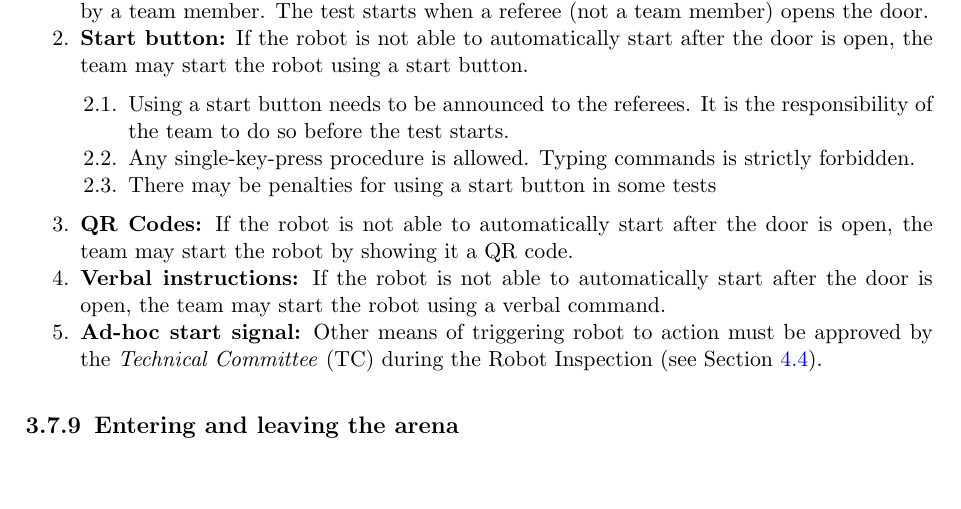
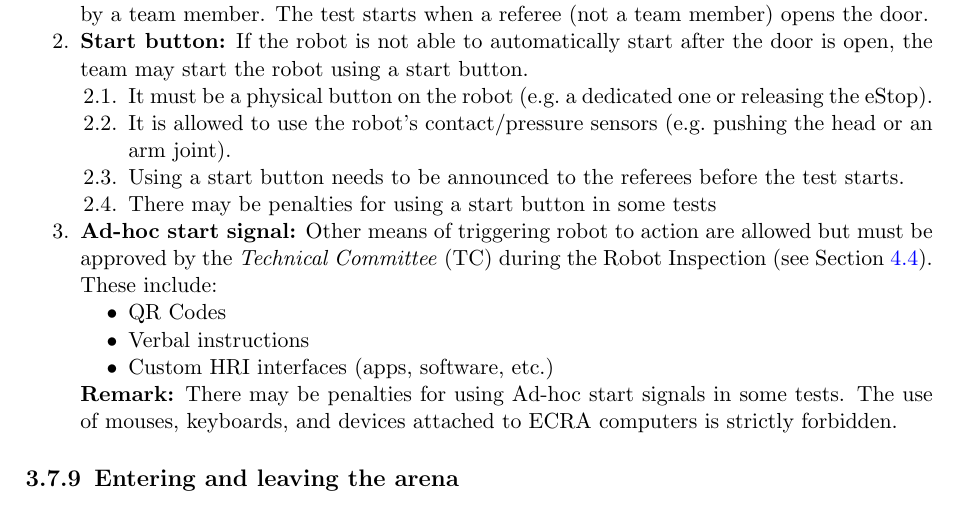
Before and after one commit to RoboCupAtHome/RuleBook, a LaTeX thesis (Rulebook.tex, which reads general_rules/Procedure.tex): part of page 32 of 88, cut so that both start at the same text, the shorter picture padded with empty space. Compiled offline with pdfLaTeX.

Commit message:
Modify startup procedure in accordance with #578 as advised by @moriarty

```diff
--- a/general_rules/Procedure.tex
+++ b/general_rules/Procedure.tex
@@ -104,17 +104,22 @@ Other start signals are allowed but must be authorized by the \iaterm{Technical
 	The test starts when a referee (not a team member) opens the door.
 
 	\item \textbf{Start button:} If the robot is not able to automatically start after the door is open, the team may start the robot using a start button.
-	\begin{enumerate}
-		\item Using a start button needs to be announced to the referees. It is the responsibility of the team to do so before the test starts.
-		\item Any single-key-press procedure is allowed. Typing commands is strictly forbidden.
+	\begin{enumerate}[nosep]
+		\item It must be a physical button on the robot (e.g.~a dedicated one or releasing the eStop).
+		\item It is allowed to use the robot's contact/pressure sensors (e.g.~pushing the head or an arm joint).
+		\item Using a start button needs to be announced to the referees before the test starts.
 		\item There may be penalties for using a start button in some tests
 	\end{enumerate}
 
-	\item \textbf{QR Codes:} If the robot is not able to automatically start after the door is open, the team may start the robot by showing it a QR code.
+	\item \textbf{Ad-hoc start signal:} Other means of triggering robot to action are allowed but must be approved by the \iaterm{Technical Committee}{TC} during the Robot Inspection (see~\refsec{sec:robot_inspection}).
+	These include:
+	\begin{itemize}[nosep]
+		\item QR Codes
+		\item Verbal instructions
+		\item Custom HRI interfaces (apps, software, etc.)
+	\end{itemize}
+	\textbf{Remark:} There may be penalties for using Ad-hoc start signals in some tests. The use of mouses, keyboards, and devices attached to ECRA computers is strictly forbidden.
 
-	\item \textbf{Verbal instructions:} If the robot is not able to automatically start after the door is open, the team may start the robot using a verbal command.
-
-	\item \textbf{Ad-hoc start signal:} Other means of triggering robot to action must be approved by the \iaterm{Technical Committee}{TC} during the Robot Inspection (see~\refsec{sec:robot_inspection}).
 \end{enumerate}
 
 
```
